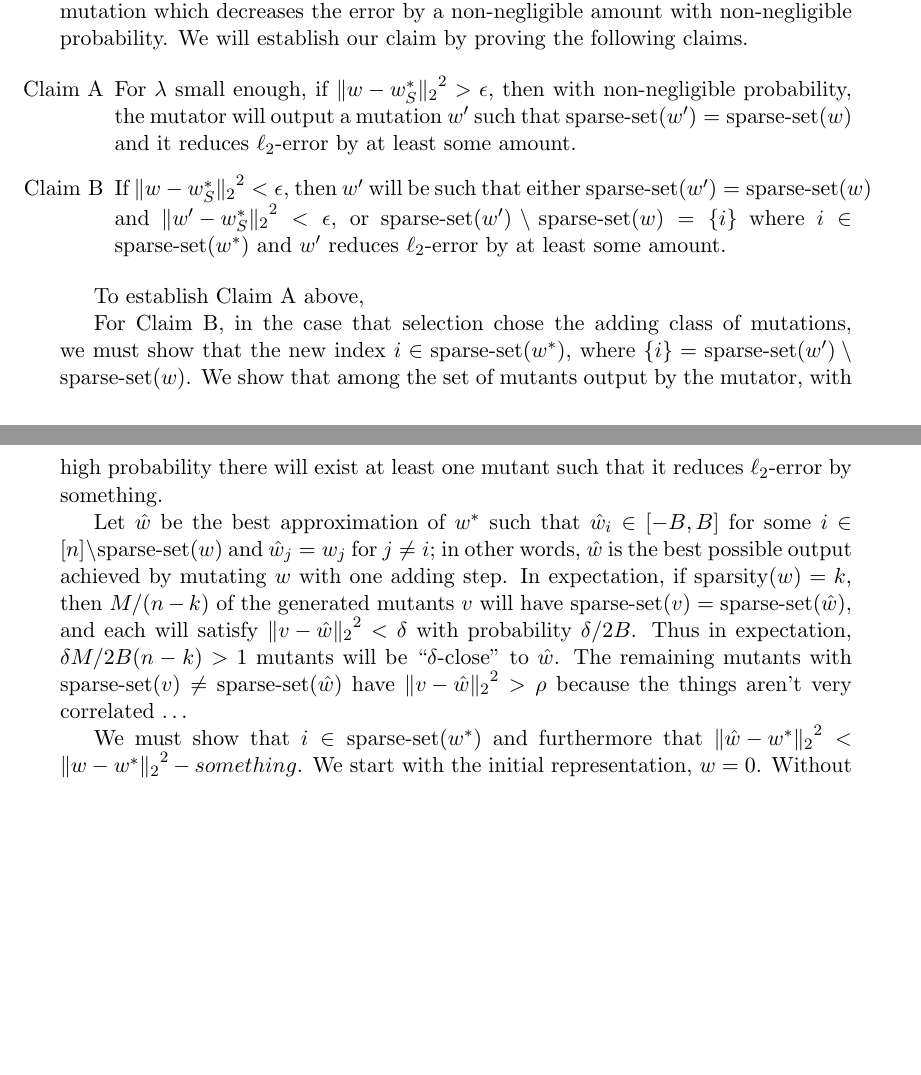
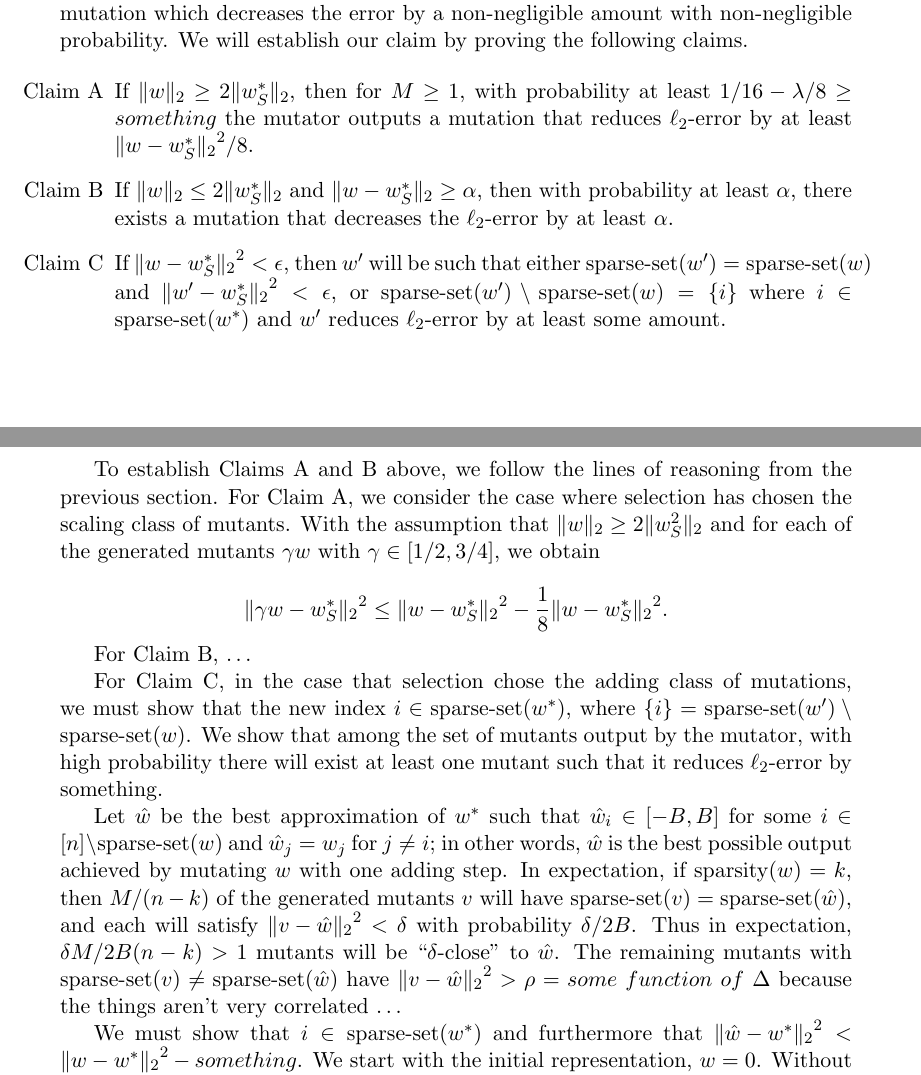
Before and after one commit to elaine84/evolve, a LaTeX paper (latex/main.tex, which reads latex/files/greedy.tex): two parts of pages 6 and 7 of 9, joined at a grey line, cut so that both start at the same text, the shorter picture padded with empty space. Compiled offline with pdfLaTeX.

Commit message:
Fix up a bit for Claim A...

```diff
--- a/latex/files/greedy.tex
+++ b/latex/files/greedy.tex
@@ -47,19 +47,33 @@ non-negligible amount with non-negligible probability.
 We will establish our claim by proving the following claims.
 
 \begin{enumerate}
-\item[Claim A] For $\lambda$ small enough, if $\ltwonorm{w - w^*_S}^2 > \epsilon$,
-then with non-negligible probability, the mutator will output a mutation $w^\prime$ such
-that $\sparseset(w^\prime) = \sparseset(w)$ and it reduces $\lerror$ by at least some amount.
-\item[Claim B] If $\ltwonorm{w - w^*_S}^2 < \epsilon$, then $w^\prime$ will be
+\item[Claim A] If $\ltwonorm{w} \ge 2 \ltwonorm{w^*_S}$, then for $M \ge 1$,
+with probability at least $1/16 - \lambda/8 \ge something$ the mutator outputs
+a mutation that reduces $\lerror$ by at least $\ltwonorm{w - w^*_S}^2 / 8$.
+\item[Claim B] If $\ltwonorm{w} \le 2 \ltwonorm{w^*_S}$ and
+$\ltwonorm{w - w^*_S} \ge \alpha$, then with probability at least $\alpha$,
+there exists a mutation that decreases the $\lerror$ by at least $\alpha$.
+\item[Claim C] If $\ltwonorm{w - w^*_S}^2 < \epsilon$, then $w^\prime$ will be
 such that either $\sparseset(w^\prime) = \sparseset(w)$ and
 $\ltwonorm{w^\prime - w^*_S}^2 < \epsilon$, or
 $\sparseset(w^\prime) \setminus \sparseset(w) = \{i\}$ where $i \in \sparseset(w^*)$
 and $w^\prime$ reduces $\lerror$ by at least some amount.
 \end{enumerate}
 
-To establish Claim A above,
+To establish Claims A and B above, we follow the lines of reasoning from the
+previous section.
+For Claim A, we consider the case where selection has chosen the scaling class
+of mutants.  With the assumption that $\ltwonorm{w} \ge 2 \ltwonorm{w_S^2}$ and
+for each of the generated mutants $\gamma w$ with $\gamma \in [1/2, 3/4]$,
+we obtain
 
-For Claim B, in the case that selection chose the adding class of mutations,
+\[
+\ltwonorm{\gamma w - w^*_S}^2 \le \ltwonorm{w - w^*_S}^2 - \frac{1}{8}\ltwonorm{w - w^*_S}^2.
+\]
+
+For Claim B, \dots
+
+For Claim C, in the case that selection chose the adding class of mutations,
 we must show that the new index $i \in \sparseset(w^*)$, where
 $\{i\} = \sparseset(w^\prime) \setminus \sparseset(w)$.
 We show that among the set of mutants output by the mutator, with high probability
@@ -75,7 +89,8 @@ $\ltwonorm{v - \hat{w}}^2 < \delta$ with probability $\delta/2B$.
 Thus in expectation, $\delta M / 2B(n - k) > 1$ mutants will be
 ``$\delta$-close'' to $\hat{w}$.
 The remaining mutants with $\sparseset(v) \neq \sparseset(\hat{w})$ have
-$\ltwonorm{v - \hat{w}}^2 > \rho$ because the things aren't very correlated \dots
+$\ltwonorm{v - \hat{w}}^2 > \rho = some~function~of~\Delta$
+because the things aren't very correlated \dots
 
 We must show that $i \in \sparseset(w^*)$ and furthermore that
 $\ltwonorm{\hat{w} - w^*}^2 < \ltwonorm{w - w^*}^2 - something$.
```
Also changed, not shown: latex/files/greedy.tex (2 more changed lines).
